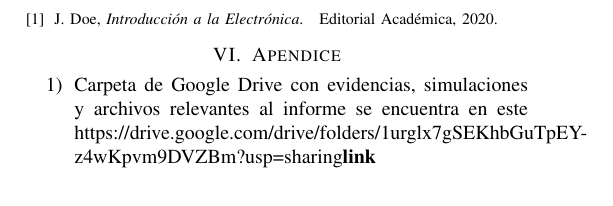
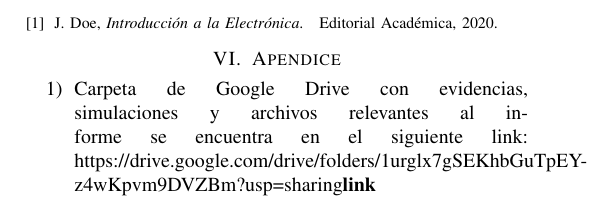
Before and after one commit to MateoLecuna/aplicacionesElectroindustriales, a LaTeX paper (latex/main.tex, which reads latex/7_apendice.tex): part of page 3 of 3, cut so that both start at the same text. The pictures show the PDF file latex/main.pdf that the author committed with the source.

Commit message:
Actualización de apendice

```diff
--- a/latex/7_apendice.tex
+++ b/latex/7_apendice.tex
@@ -1,4 +1,4 @@
 \section{Apendice}
 \begin{enumerate}
-    \item Carpeta de Google Drive con evidencias, simulaciones y archivos relevantes al informe se encuentra en este \href{https://drive.google.com/drive/folders/1urglx7gSEKhbGuTpEY-z4wKpvm9DVZBm?usp=sharing}{\textbf{link}}
+    \item Carpeta de Google Drive con evidencias, simulaciones y archivos relevantes al informe se encuentra en el siguiente link: \href{https://drive.google.com/drive/folders/1urglx7gSEKhbGuTpEY-z4wKpvm9DVZBm?usp=sharing}{\textbf{link}}
 \end{enumerate}
```
Also changed, not shown: latex/main.pdf.
